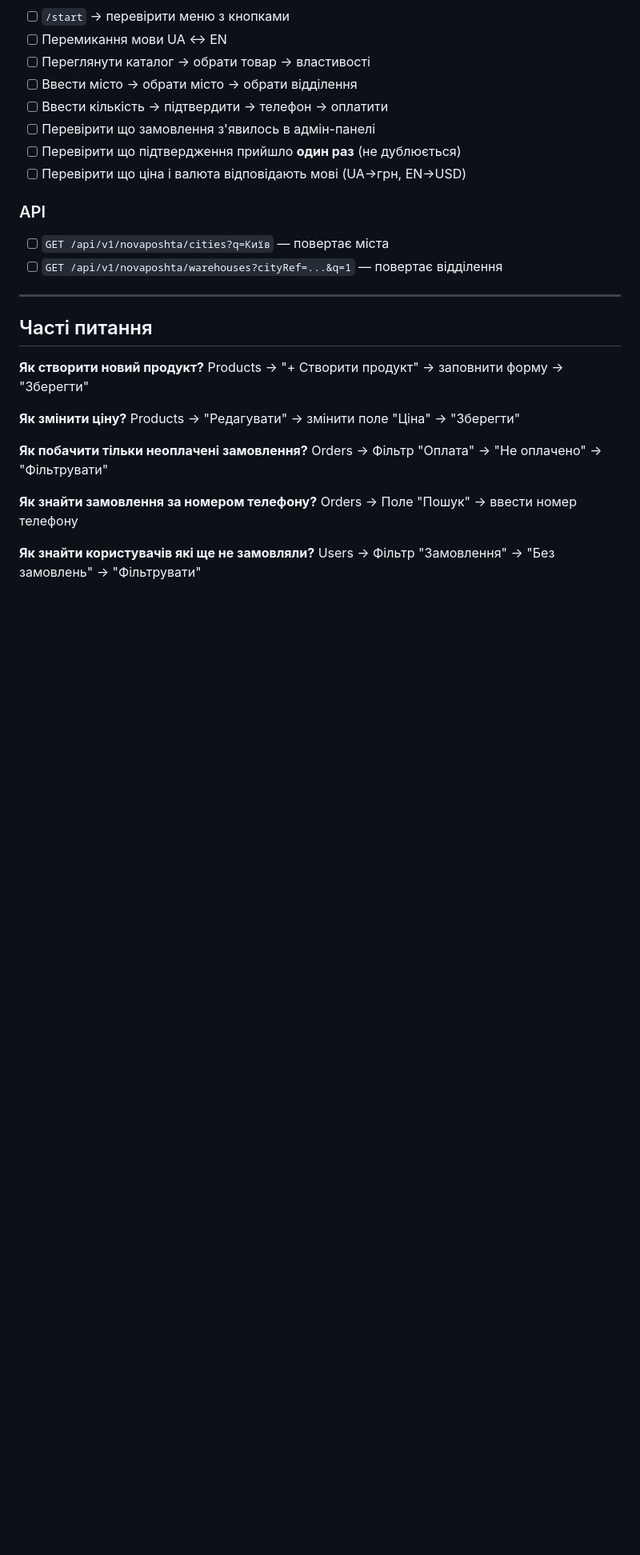
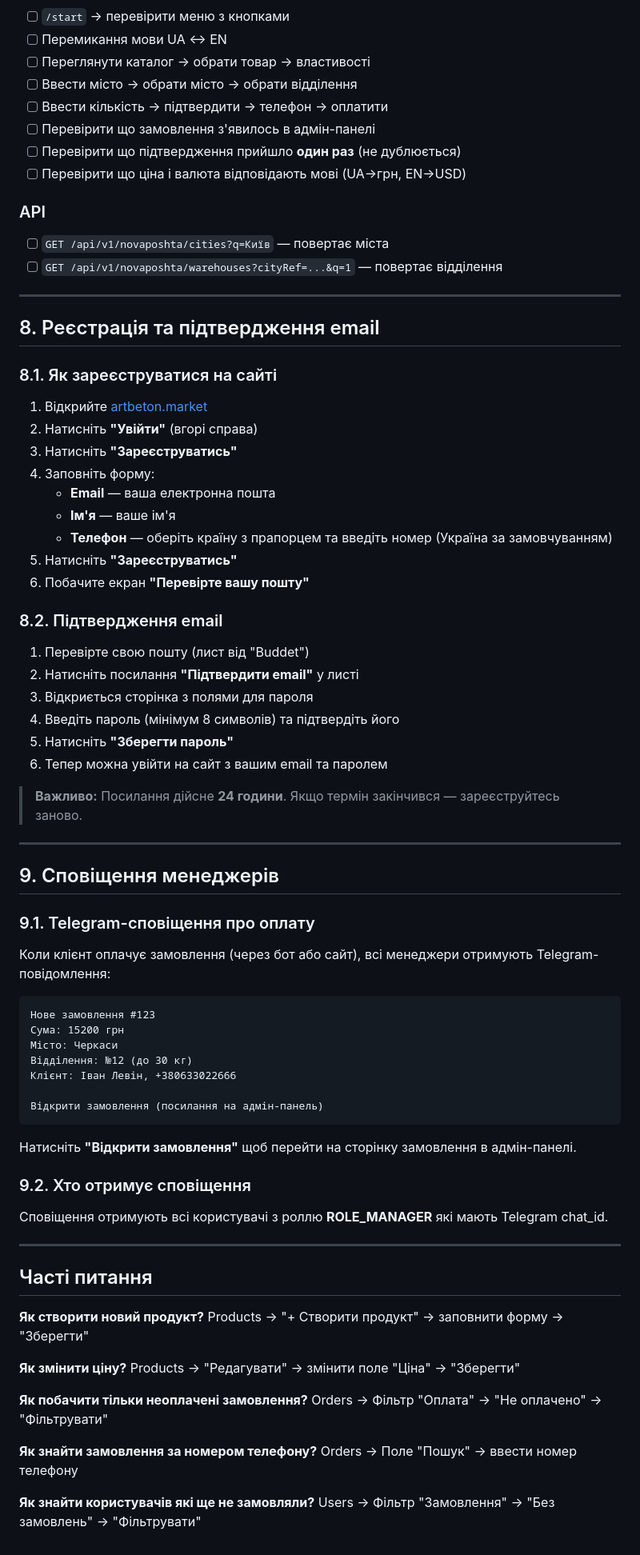
Before and after one commit to shubaivan/tbuddet-bot-v7, a Markdown page: docs/guide/ADMIN_GUIDE_UA.md, the part around one of its changes. Shown at 80% size. GitHub-like rendering; blank space fills up the shorter version.

Commit message:
Update admin guide: registration, email confirmation, manager notifications

````diff
--- a/docs/guide/ADMIN_GUIDE_UA.md
+++ b/docs/guide/ADMIN_GUIDE_UA.md
@@ -453,6 +455,57 @@
 
 ---
 
+## 8. Реєстрація та підтвердження email
+
+### 8.1. Як зареєструватися на сайті
+
+1. Відкрийте [artbeton.market](https://artbeton.market)
+2. Натисніть **"Увійти"** (вгорі справа)
+3. Натисніть **"Зареєструватись"**
+4. Заповніть форму:
+   - **Email** — ваша електронна пошта
+   - **Ім'я** — ваше ім'я
+   - **Телефон** — оберіть країну з прапорцем та введіть номер (Україна за замовчуванням)
+5. Натисніть **"Зареєструватись"**
+6. Побачите екран **"Перевірте вашу пошту"**
+
+### 8.2. Підтвердження email
+
+1. Перевірте свою пошту (лист від "Buddet")
+2. Натисніть посилання **"Підтвердити email"** у листі
+3. Відкриється сторінка з полями для пароля
+4. Введіть пароль (мінімум 8 символів) та підтвердіть його
+5. Натисніть **"Зберегти пароль"**
+6. Тепер можна увійти на сайт з вашим email та паролем
+
+> **Важливо:** Посилання дійсне **24 години**. Якщо термін закінчився — зареєструйтесь заново.
+
+---
+
+## 9. Сповіщення менеджерів
+
+### 9.1. Telegram-сповіщення про оплату
+
+Коли клієнт оплачує замовлення (через бот або сайт), всі менеджери отримують Telegram-повідомлення:
+
+```
+Нове замовлення #123
+Сума: 15200 грн
+Місто: Черкаси
+Відділення: №12 (до 30 кг)
+Клієнт: Іван Левін, +380633022666
+
+Відкрити замовлення (посилання на адмін-панель)
+```
+
+Натисніть **"Відкрити замовлення"** щоб перейти на сторінку замовлення в адмін-панелі.
+
+### 9.2. Хто отримує сповіщення
+
+Сповіщення отримують всі користувачі з роллю **ROLE_MANAGER** які мають Telegram chat_id.
+
+---
+
 ## Часті питання
 
 **Як створити новий продукт?**
````
Also changed, not shown: other parts of docs/guide/ADMIN_GUIDE_UA.md (+2 -0 lines).
